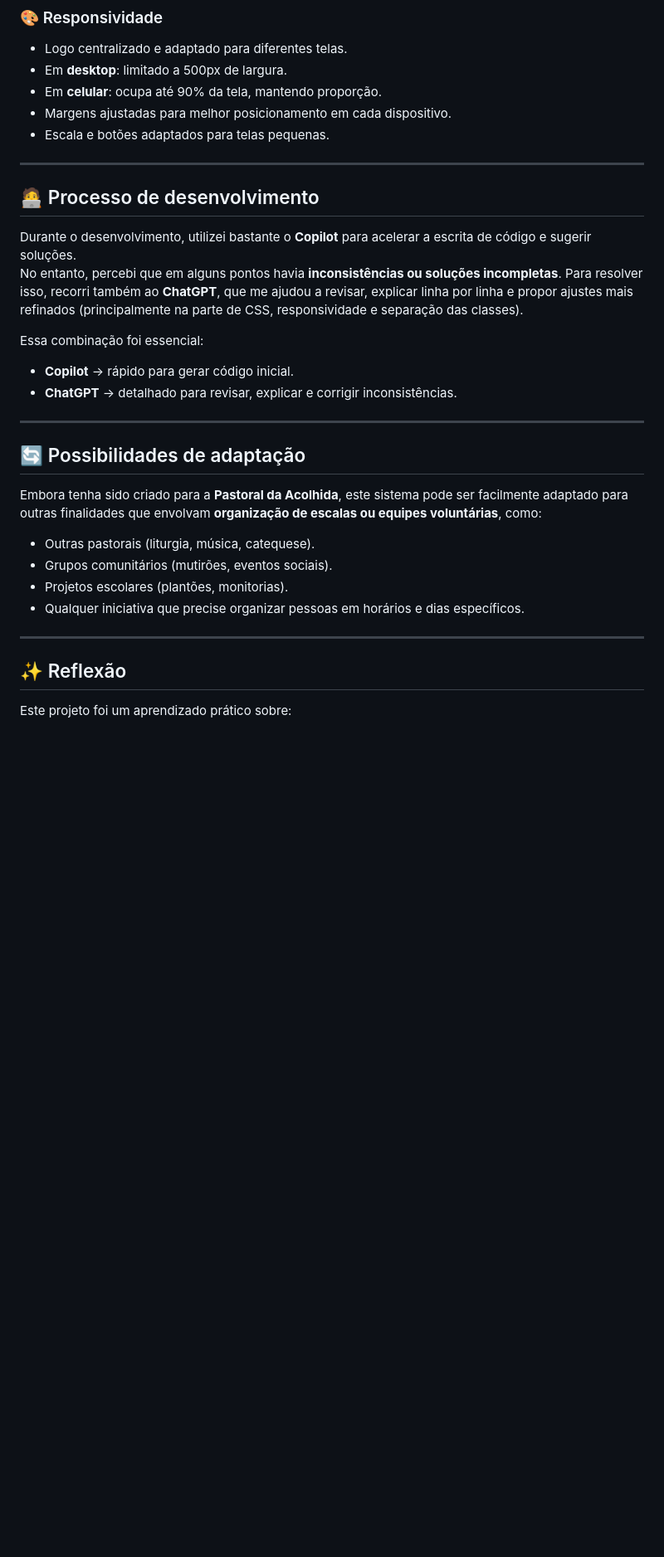
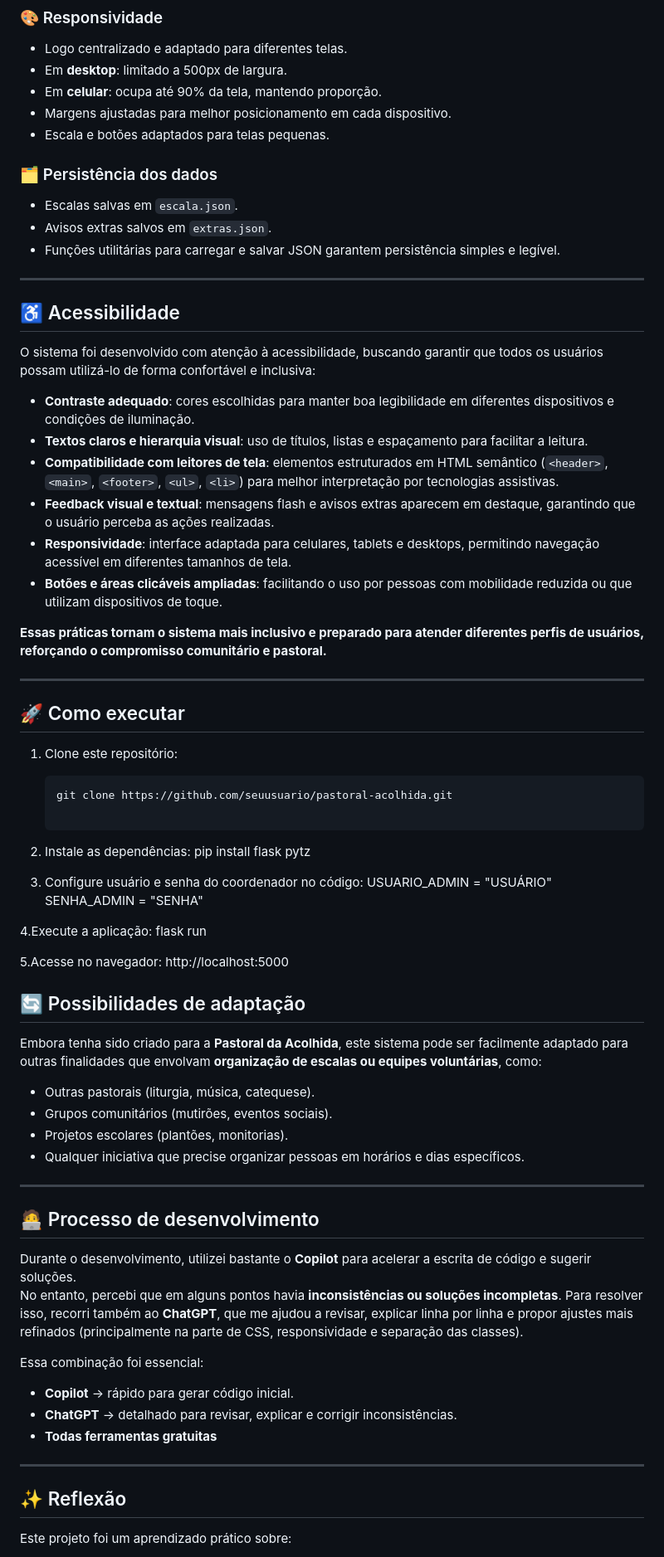
Before and after one commit to CleuveSilvaJ/escalas, a Markdown page: README.md, the part around one of its changes. Shown at 83% size. Rendered like a GitHub page; blank space fills up the shorter version.

````diff
--- a/README.md
+++ b/README.md
@@ -57,17 +48,44 @@ O sistema foi desenvolvido com atenção à acessibilidade, buscando garantir qu
 - Margens ajustadas para melhor posicionamento em cada dispositivo.
 - Escala e botões adaptados para telas pequenas.
 
+### 🗂️ Persistência dos dados
+- Escalas salvas em `escala.json`.
+- Avisos extras salvos em `extras.json`.
+- Funções utilitárias para carregar e salvar JSON garantem persistência simples e legível.
+
 ---
 
-## 🧑‍💻 Processo de desenvolvimento
-Durante o desenvolvimento, utilizei bastante o **Copilot** para acelerar a escrita de código e sugerir soluções.
-No entanto, percebi que em alguns pontos havia **inconsistências ou soluções incompletas**. Para resolver isso, recorri também ao **ChatGPT**, que me ajudou a revisar, explicar linha por linha e propor ajustes mais refinados (principalmente na parte de CSS, responsividade e separação das classes).
+## ♿ Acessibilidade
+O sistema foi desenvolvido com atenção à acessibilidade, buscando garantir que todos os usuários possam utilizá-lo de forma confortável e inclusiva:
 
-Essa combinação foi essencial:
-- **Copilot** → rápido para gerar código inicial.
-- **ChatGPT** → detalhado para revisar, explicar e corrigir inconsistências.
+- **Contraste adequado**: cores escolhidas para manter boa legibilidade em diferentes dispositivos e condições de iluminação.
+- **Textos claros e hierarquia visual**: uso de títulos, listas e espaçamento para facilitar a leitura.
+- **Compatibilidade com leitores de tela**: elementos estruturados em HTML semântico (`<header>`, `<main>`, `<footer>`, `<ul>`, `<li>`) para melhor interpretação por tecnologias assistivas.
+- **Feedback visual e textual**: mensagens flash e avisos extras aparecem em destaque, garantindo que o usuário perceba as ações realizadas.
+- **Responsividade**: interface adaptada para celulares, tablets e desktops, permitindo navegação acessível em diferentes tamanhos de tela.
+- **Botões e áreas clicáveis ampliadas**: facilitando o uso por pessoas com mobilidade reduzida ou que utilizam dispositivos de toque.
+
+**Essas práticas tornam o sistema mais inclusivo e preparado para atender diferentes perfis de usuários, reforçando o compromisso comunitário e pastoral.**
 
 ---
+
+## 🚀 Como executar
+1. Clone este repositório:
+   ```bash
+   git clone https://github.com/seuusuario/pastoral-acolhida.git
+
+2. Instale as dependências:
+   pip install flask pytz
+
+3. Configure usuário e senha do coordenador no código:
+   USUARIO_ADMIN = "USUÁRIO"
+   SENHA_ADMIN = "SENHA"
+
+4.Execute a aplicação:
+  flask run
+
+5.Acesse no navegador:
+  http://localhost:5000
 
 ## 🔄 Possibilidades de adaptação
 Embora tenha sido criado para a **Pastoral da Acolhida**, este sistema pode ser facilmente adaptado para outras finalidades que envolvam **organização de escalas ou equipes voluntárias**, como:
@@ -79,6 +97,16 @@ Embora tenha sido criado para a **Pastoral da Acolhida**, este sistema pode ser
 
 ---
 
+## 🧑‍💻 Processo de desenvolvimento
+Durante o desenvolvimento, utilizei bastante o **Copilot** para acelerar a escrita de código e sugerir soluções.
+No entanto, percebi que em alguns pontos havia **inconsistências ou soluções incompletas**. Para resolver isso, recorri também ao **ChatGPT**, que me ajudou a revisar, explicar linha por linha e propor ajustes mais refinados (principalmente na parte de CSS, responsividade e separação das classes).
+
+Essa combinação foi essencial:
+- **Copilot** → rápido para gerar código inicial.
+- **ChatGPT** → detalhado para revisar, explicar e corrigir inconsistências.
+- **Todas ferramentas gratuitas**
+---
+
 ## ✨ Reflexão
 Este projeto foi um aprendizado prático sobre:
 - Separação de responsabilidades entre **feedback temporário** e **avisos permanentes**.
````
Also changed, not shown: other parts of README.md (+14 -22 lines).
